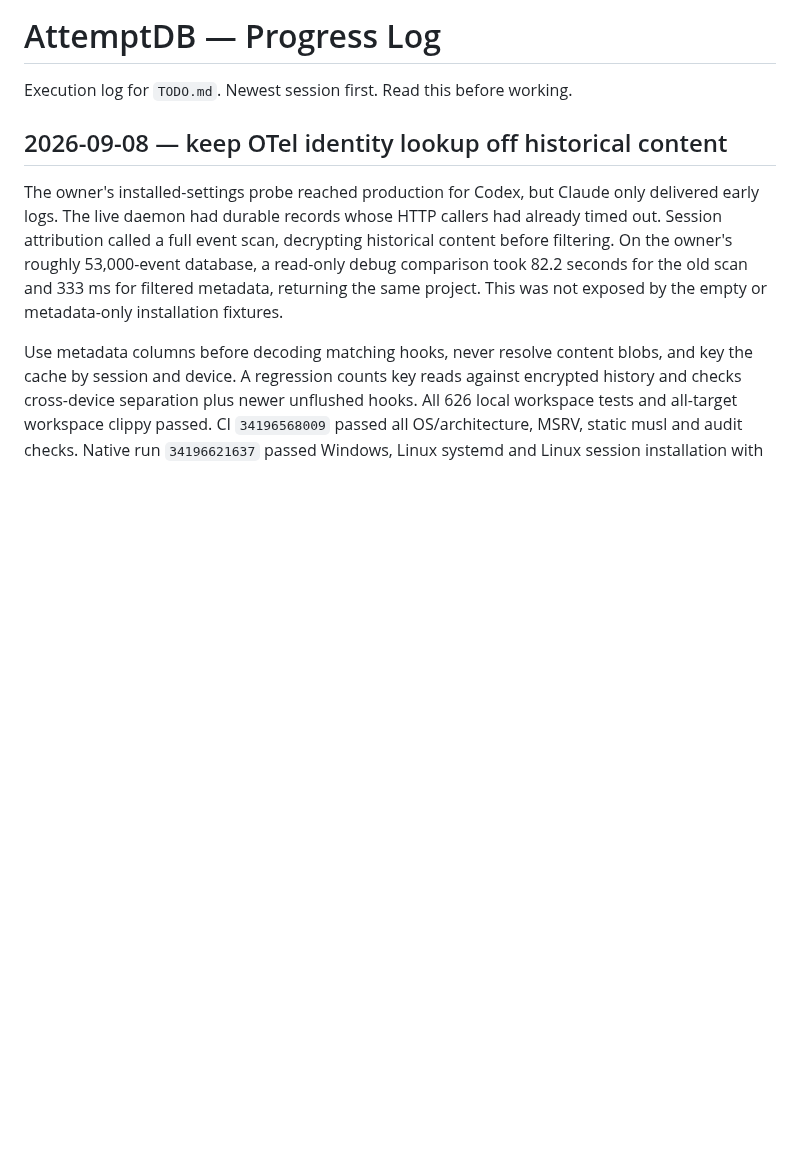
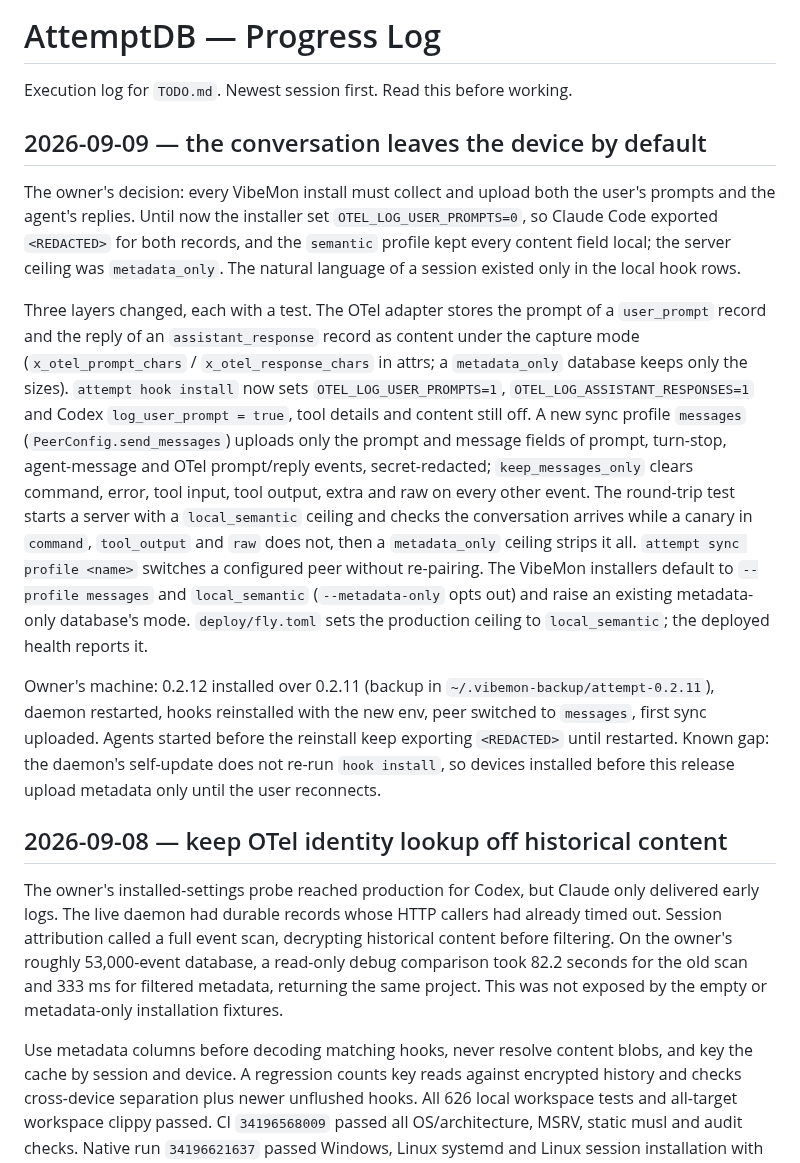
Before and after one commit to nullarch/attemptdb, a Markdown page: PROGRESS.md, the part around the change. GitHub-like rendering; blank space fills up the shorter version.

Commit message:
Record the conversation-by-default decision in the progress log
Co-Authored-By: Claude Fable 5.1 <noreply@anthropic.com>

```diff
--- a/PROGRESS.md
+++ b/PROGRESS.md
@@ -1,6 +1,40 @@
 # AttemptDB — Progress Log
 
 Execution log for `TODO.md`. Newest session first. Read this before working.
+
+## 2026-09-09 — the conversation leaves the device by default
+
+The owner's decision: every VibeMon install must collect and upload both
+the user's prompts and the agent's replies. Until now the installer set
+`OTEL_LOG_USER_PROMPTS=0`, so Claude Code exported `<REDACTED>` for both
+records, and the `semantic` profile kept every content field local; the
+server ceiling was `metadata_only`. The natural language of a session existed
+only in the local hook rows.
+
+Three layers changed, each with a test. The OTel adapter stores the prompt of
+a `user_prompt` record and the reply of an `assistant_response` record as
+content under the capture mode (`x_otel_prompt_chars` / `x_otel_response_chars`
+in attrs; a `metadata_only` database keeps only the sizes). `attempt hook
+install` now sets `OTEL_LOG_USER_PROMPTS=1`, `OTEL_LOG_ASSISTANT_RESPONSES=1`
+and Codex `log_user_prompt = true`, tool details and content still off. A new
+sync profile `messages` (`PeerConfig.send_messages`) uploads only the prompt
+and message fields of prompt, turn-stop, agent-message and OTel prompt/reply
+events, secret-redacted; `keep_messages_only` clears command, error, tool
+input, tool output, extra and raw on every other event. The round-trip test
+starts a server with a `local_semantic` ceiling and checks the conversation
+arrives while a canary in `command`, `tool_output` and `raw` does not, then a
+`metadata_only` ceiling strips it all. `attempt sync profile <name>` switches a
+configured peer without re-pairing. The VibeMon installers default to
+`--profile messages` and `local_semantic` (`--metadata-only` opts out) and
+raise an existing metadata-only database's mode. `deploy/fly.toml` sets the
+production ceiling to `local_semantic`; the deployed health reports it.
+
+Owner's machine: 0.2.12 installed over 0.2.11 (backup in
+`~/.vibemon-backup/attempt-0.2.11`), daemon restarted, hooks reinstalled with
+the new env, peer switched to `messages`, first sync uploaded. Agents started
+before the reinstall keep exporting `<REDACTED>` until restarted. Known gap:
+the daemon's self-update does not re-run `hook install`, so devices installed
+before this release upload metadata only until the user reconnects.
 
 ## 2026-09-08 — keep OTel identity lookup off historical content
 
```
